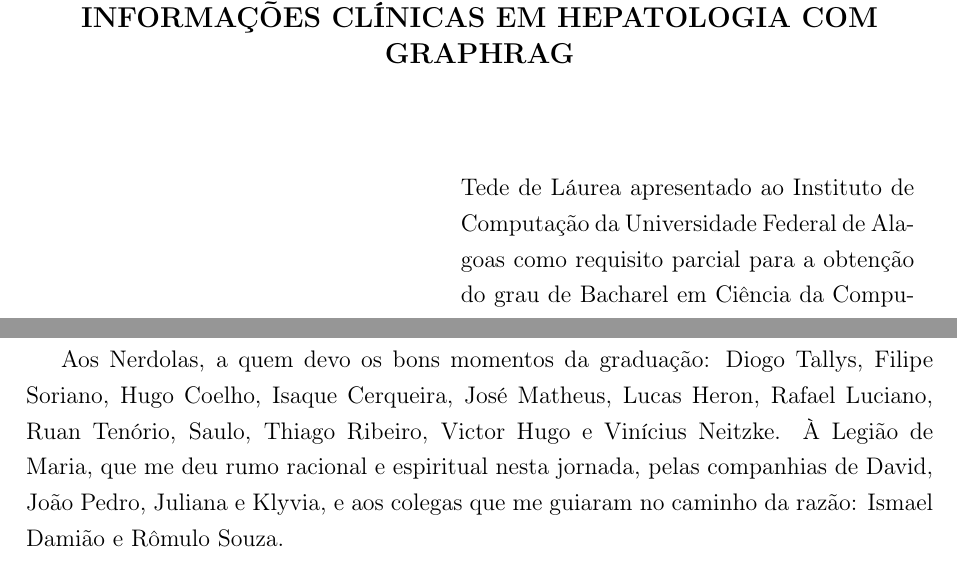
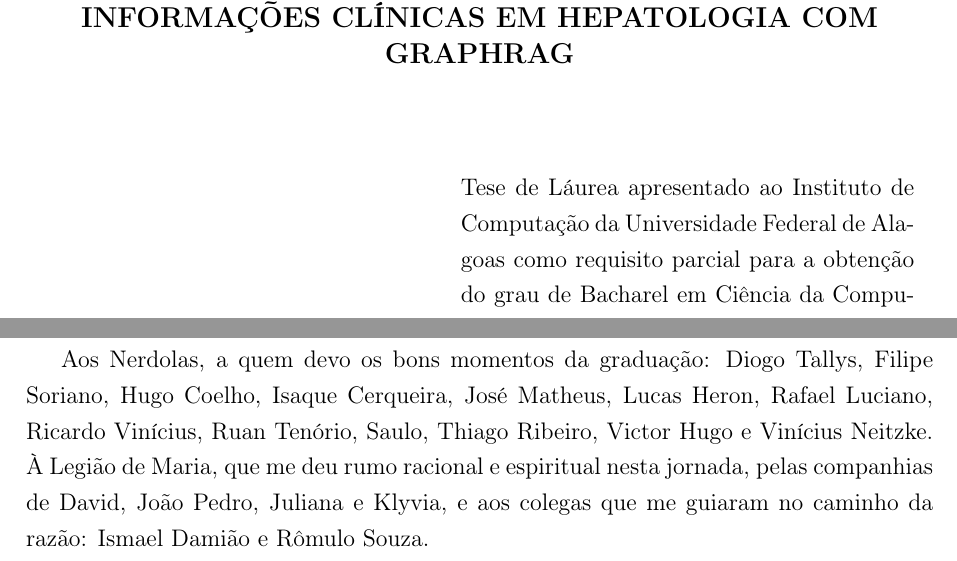
Before and after one commit to TETEURYAN/ufal-tesis, a LaTeX thesis (tesis/main.tex, which reads tesis/Cap00/Agradecimentos.tex, tesis/JITH.cls): two parts of pages 2 and 6 of 78, joined at a grey line, cut so that both start at the same text. Compiled offline with pdfLaTeX.

Commit message:
fix(tese): cabecalho das referencias e agradecimentos
- referencias deixam de herdar o cabecalho "Trabalhos Futuros" (marca explicita no capitulo)
- inclui Ricardo Vinicius entre os Nerdolas nos agradecimentos
- incorpora do Overleaf a correcao de "Tede" para "Tese" de Laurea na folha de rosto

```diff
--- a/tesis/Cap00/Agradecimentos.tex
+++ b/tesis/Cap00/Agradecimentos.tex
@@ -4,7 +4,7 @@
 
 Tornar-me bacharel não seria possível sem o apoio incondicional de minha família, a quem, depois de Deus, devo o dom da vida. Agradeço também a Rogério, Vânia e seu filho João Pedro, a quem me une uma eterna amizade, por cederem o lar onde este sonho começou.
 
-Aos Nerdolas, a quem devo os bons momentos da graduação: Diogo Tallys, Filipe Soriano, Hugo Coelho, Isaque Cerqueira, José Matheus, Lucas Heron, Rafael Luciano, Ruan Tenório, Saulo, Thiago Ribeiro, Victor Hugo e Vinícius Neitzke. À Legião de Maria, que me deu rumo racional e espiritual nesta jornada, pelas companhias de David, João Pedro, Juliana e Klyvia, e aos colegas que me guiaram no caminho da razão: Ismael Damião e Rômulo Souza.
+Aos Nerdolas, a quem devo os bons momentos da graduação: Diogo Tallys, Filipe Soriano, Hugo Coelho, Isaque Cerqueira, José Matheus, Lucas Heron, Rafael Luciano, Ricardo Vinícius, Ruan Tenório, Saulo, Thiago Ribeiro, Victor Hugo e Vinícius Neitzke. À Legião de Maria, que me deu rumo racional e espiritual nesta jornada, pelas companhias de David, João Pedro, Juliana e Klyvia, e aos colegas que me guiaram no caminho da razão: Ismael Damião e Rômulo Souza.
 
 Ao GEDAI, primeiro grupo de pesquisa de que participei, e ao GEMA, onde fiz amizades que levo para além da graduação. Aos colegas da Edge Academy, da gestão e dos alunos, pelo ambiente de aprendizado e de trabalho em equipe, em especial a William Tcheldon, com quem trabalhei no meu primeiro projeto. À minha amiga Júlia de Oliveira, pelas boas conversas que tanto me ajudaram e apoiaram durante a graduação.
 
--- a/tesis/JITH.cls
+++ b/tesis/JITH.cls
@@ -141,7 +141,7 @@
 
 \hspace{.45\textwidth}
 \begin{minipage}{.5\textwidth}
-	{\ifthenelse{\@docType=1}{Tede de Láurea}{
+	{\ifthenelse{\@docType=1}{Tese de Láurea}{
 	 \ifthenelse{\@docType=2}{Proposta de Dissertação de Mestrado submetida}{
 	 \ifthenelse{\@docType=3}{Dissertação de Mestrado submitida}{
 	 \ifthenelse{\@docType=4}{Qualificação de Doutorado submetida}{
```
Also changed, not shown: tesis/Ref/referencia.tex (+4 -0 lines).
